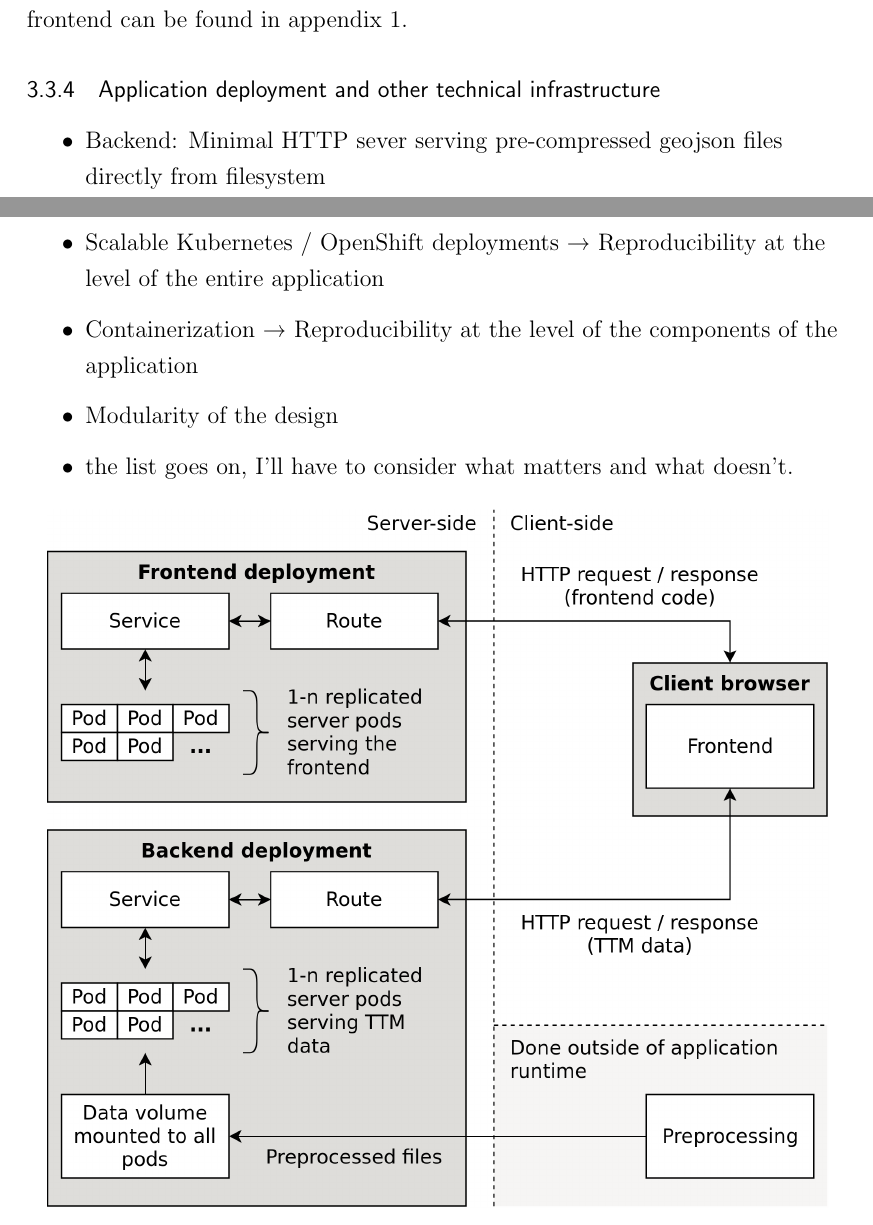
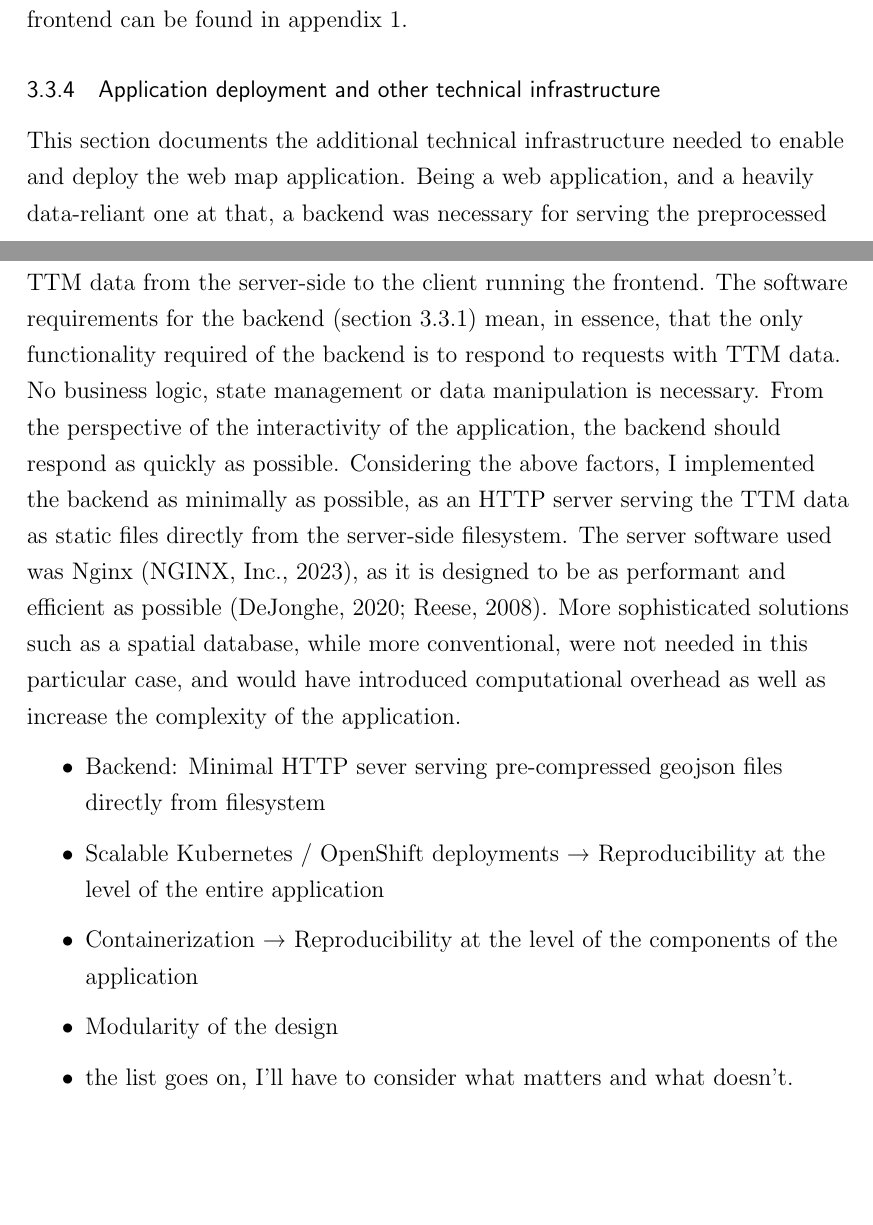
Before and after one commit to eemilhaa/thesis, a LaTeX thesis (thesis/main.tex, which reads thesis/sections/methods.tex): two parts of pages 61 and 62 of 91 before the commit and two parts of pages 61 and 62 of 92 after it, joined at a grey line, cut so that both start at the same text, the shorter picture padded with empty space. Compiled offline with pdfLaTeX.

Commit message:
typos & struct

```diff
--- a/thesis/sections/methods.tex
+++ b/thesis/sections/methods.tex
@@ -597,6 +597,28 @@ can be found in appendix \ref{appendix:repositories}.
 
 \subsubsection{Application deployment and other technical infrastructure}
 
+This section documents the additional technical infrastructure
+needed to enable and deploy the web map application.
+Being a web application, and a heavily data-reliant one at that,
+a backend was necessary for serving the preprocessed \acrshort{ttm} data
+from the server-side to the client running the frontend.
+The software requirements for the backend
+(section \ref{sec:software req}) mean, in essence,
+that the only functionality required of the backend
+is to respond to requests with TTM data.
+No business logic, state management or data manipulation is necessary.
+From the perspective of the interactivity of the application,
+the backend should respond as quickly as possible.
+Considering the above factors,
+I implemented the backend as minimally as possible,
+as an HTTP server serving the TTM data as static files directly from the server-side filesystem.
+The server software used was Nginx \parencite{nginx},
+as it is designed to be as performant and efficient as possible
+\parencite{dej2020, ree2008}.
+More sophisticated solutions such as a spatial database,
+while more conventional, were not needed in this particular case,
+and would have introduced computational overhead as well as increase the complexity of the application.
+
 \begin{itemize}
 	\item Backend: Minimal HTTP sever serving pre-compressed geojson files directly from filesystem
 	\item Scalable Kubernetes / OpenShift deployments → Reproducibility at the level of the entire application
```
Also changed, not shown: thesis/references.bib (+26 -0 lines), thesis/sections/background.tex (+1 -1 lines), thesis/sections/methods.tex (6 more changed lines).
